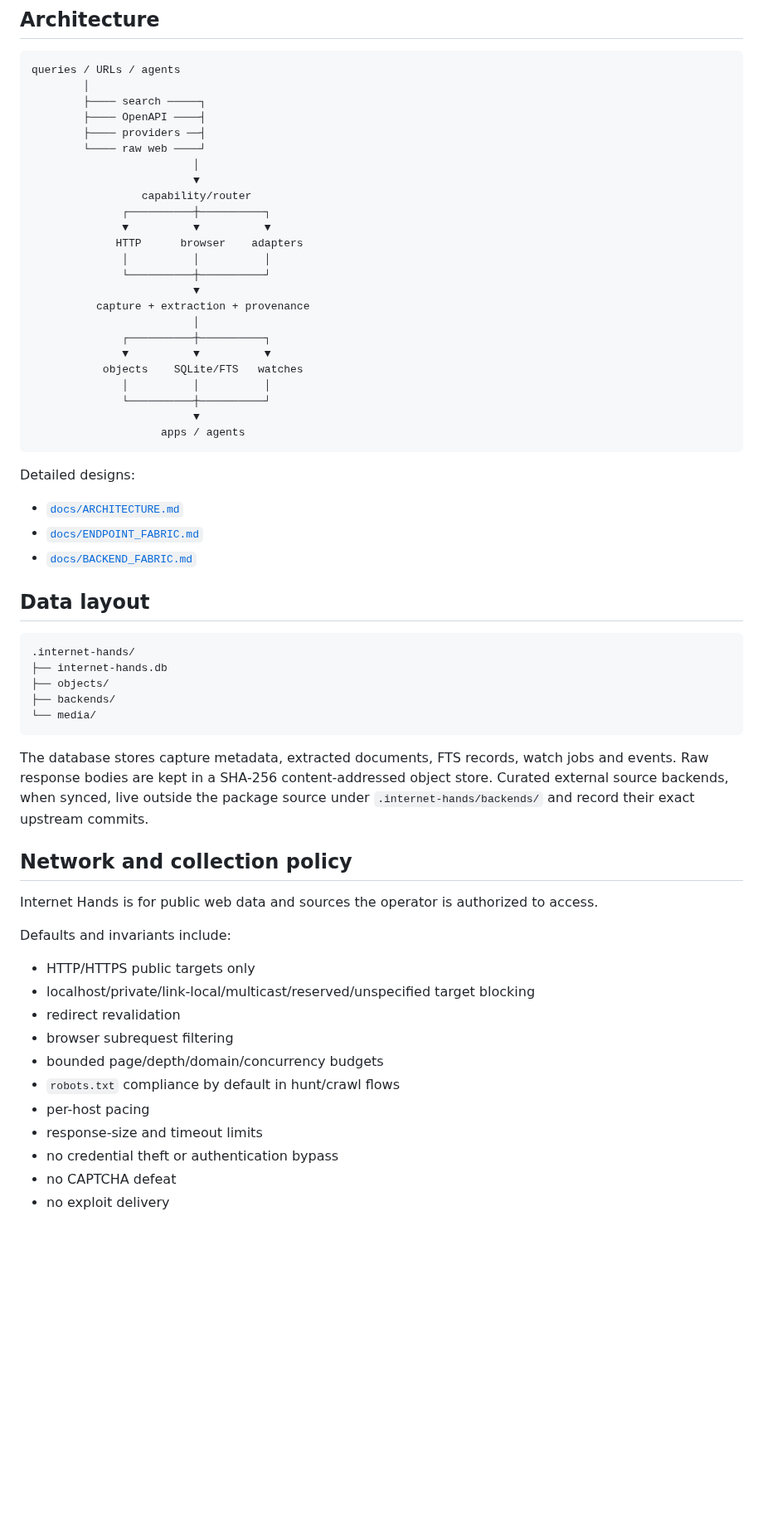
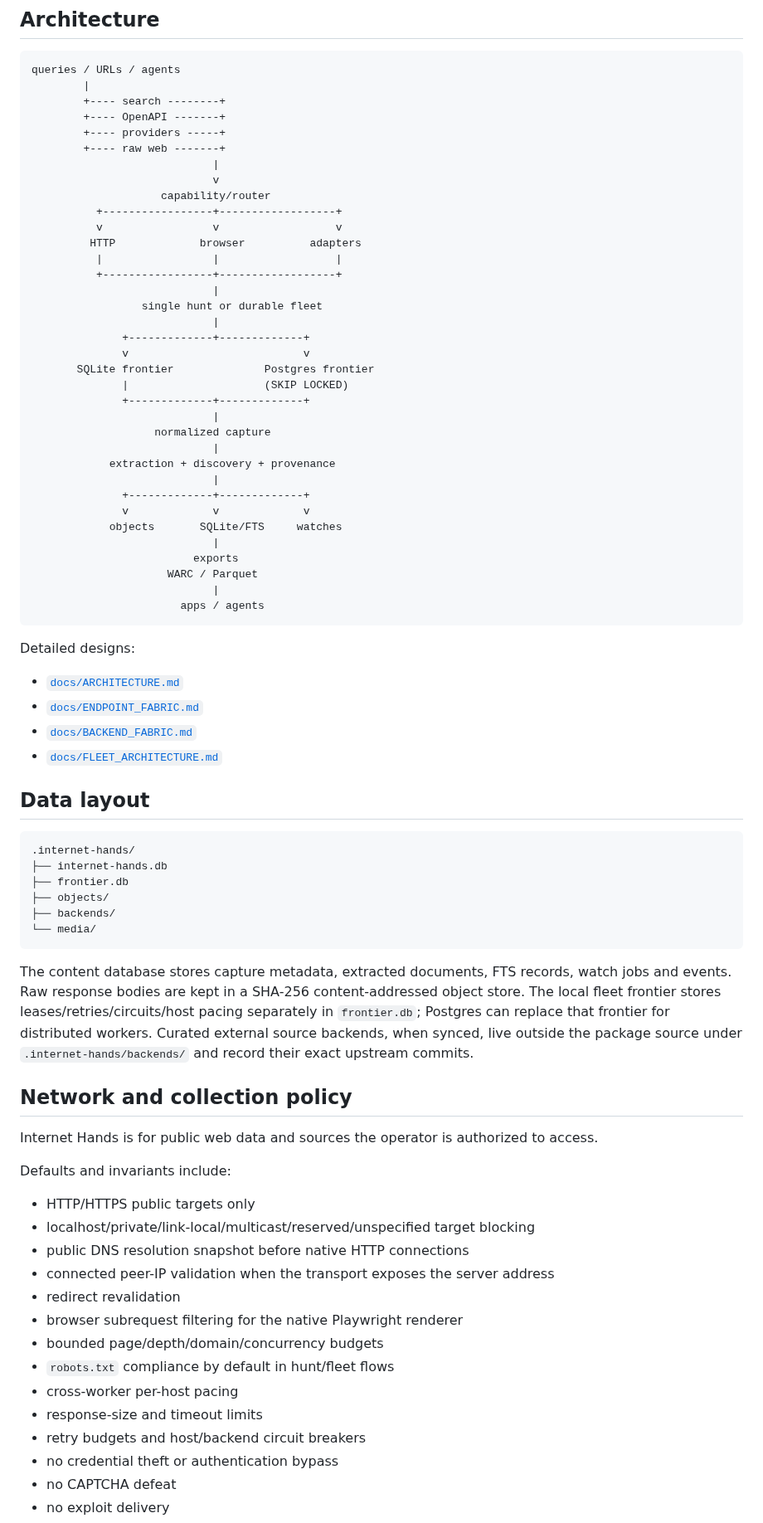
Before and after one commit to sphangcho203-afk/Web-Scrapping-CLI, a Markdown page: README.md, the part around one of its changes. Shown at 83% size. Rendered like a GitHub page; blank space fills up the shorter version.

Commit message:
docs: document distributed fleet and export layer

````diff
--- a/README.md
+++ b/README.md
@@ -370,29 +477,40 @@ Do not expose an unrestricted arbitrary-URL fetch API anonymously to the public
 
 ```text
 queries / URLs / agents
-        │
-        ├──── search ─────┐
-        ├──── OpenAPI ────┤
-        ├──── providers ──┤
-        └──── raw web ────┘
-                         │
-                         ▼
-                 capability/router
-              ┌──────────┼──────────┐
-              ▼          ▼          ▼
-             HTTP      browser    adapters
-              │          │          │
-              └──────────┼──────────┘
-                         ▼
-          capture + extraction + provenance
-                         │
-              ┌──────────┼──────────┐
-              ▼          ▼          ▼
-           objects    SQLite/FTS   watches
-              │          │          │
-              └──────────┼──────────┘
-                         ▼
-                    apps / agents
+        |
+        +---- search --------+
+        +---- OpenAPI -------+
+        +---- providers -----+
+        +---- raw web -------+
+                            |
+                            v
+                    capability/router
+          +-----------------+------------------+
+          v                 v                  v
+         HTTP             browser          adapters
+          |                 |                  |
+          +-----------------+------------------+
+                            |
+                 single hunt or durable fleet
+                            |
+              +-------------+-------------+
+              v                           v
+       SQLite frontier              Postgres frontier
+              |                     (SKIP LOCKED)
+              +-------------+-------------+
+                            |
+                   normalized capture
+                            |
+            extraction + discovery + provenance
+                            |
+              +-------------+-------------+
+              v             v             v
+            objects       SQLite/FTS     watches
+                            |
+                         exports
+                     WARC / Parquet
+                            |
+                       apps / agents
 ```
 
 Detailed designs:
@@ -400,21 +518,24 @@ Detailed designs:
 - [`docs/ARCHITECTURE.md`](docs/ARCHITECTURE.md)
 - [`docs/ENDPOINT_FABRIC.md`](docs/ENDPOINT_FABRIC.md)
 - [`docs/BACKEND_FABRIC.md`](docs/BACKEND_FABRIC.md)
+- [`docs/FLEET_ARCHITECTURE.md`](docs/FLEET_ARCHITECTURE.md)
 
 ## Data layout
 
 ```text
 .internet-hands/
 ├── internet-hands.db
+├── frontier.db
 ├── objects/
 ├── backends/
 └── media/
 ```
 
-The database stores capture metadata, extracted documents, FTS records, watch jobs and events.
-Raw response bodies are kept in a SHA-256 content-addressed object store. Curated external source
-backends, when synced, live outside the package source under `.internet-hands/backends/` and record
-their exact upstream commits.
+The content database stores capture metadata, extracted documents, FTS records, watch jobs and
+events. Raw response bodies are kept in a SHA-256 content-addressed object store. The local fleet
+frontier stores leases/retries/circuits/host pacing separately in `frontier.db`; Postgres can replace
+that frontier for distributed workers. Curated external source backends, when synced, live outside
+the package source under `.internet-hands/backends/` and record their exact upstream commits.
 
 ## Network and collection policy
 
@@ -424,12 +545,15 @@ Defaults and invariants include:
 
 - HTTP/HTTPS public targets only
 - localhost/private/link-local/multicast/reserved/unspecified target blocking
+- public DNS resolution snapshot before native HTTP connections
+- connected peer-IP validation when the transport exposes the server address
 - redirect revalidation
-- browser subrequest filtering
+- browser subrequest filtering for the native Playwright renderer
 - bounded page/depth/domain/concurrency budgets
-- `robots.txt` compliance by default in hunt/crawl flows
-- per-host pacing
+- `robots.txt` compliance by default in hunt/fleet flows
+- cross-worker per-host pacing
 - response-size and timeout limits
+- retry budgets and host/backend circuit breakers
 - no credential theft or authentication bypass
 - no CAPTCHA defeat
 - no exploit delivery
````
Also changed, not shown: other parts of README.md (+129 -16 lines).
